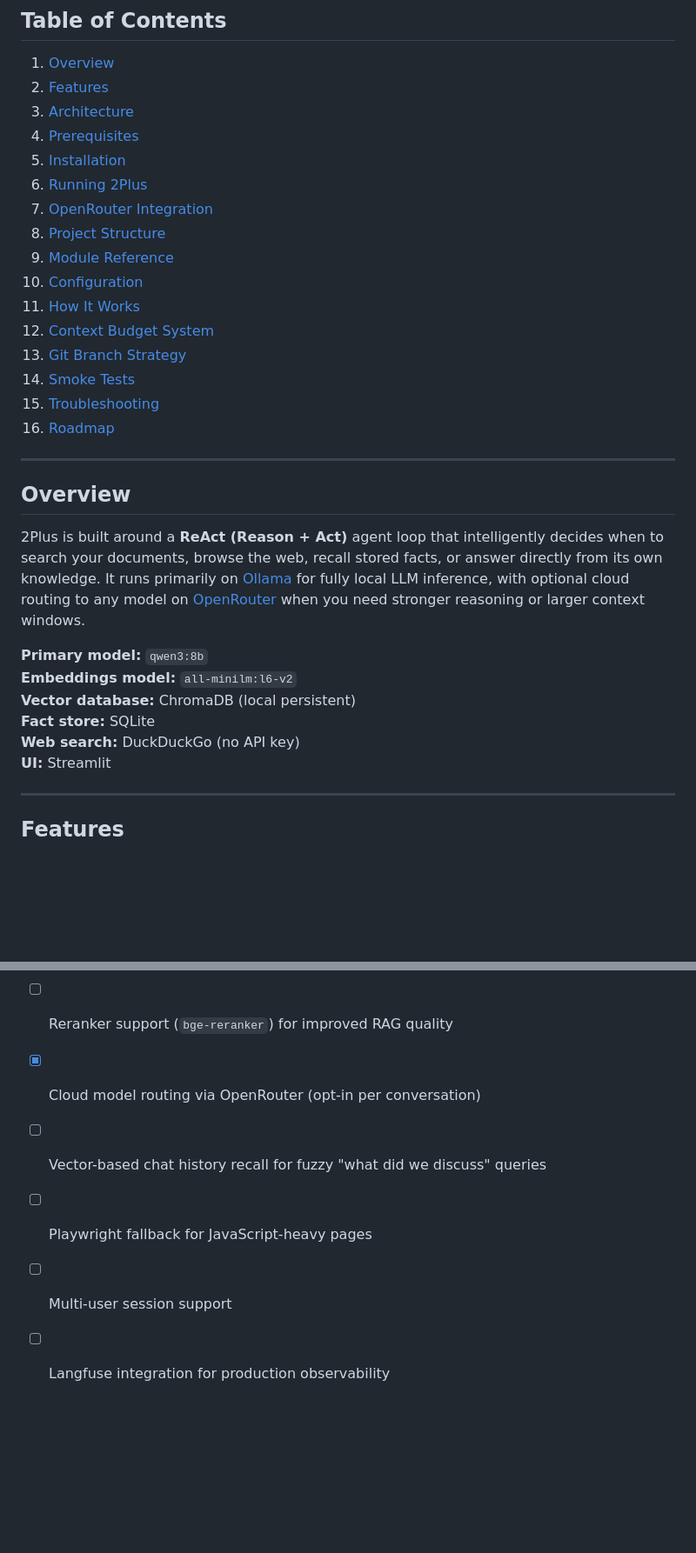
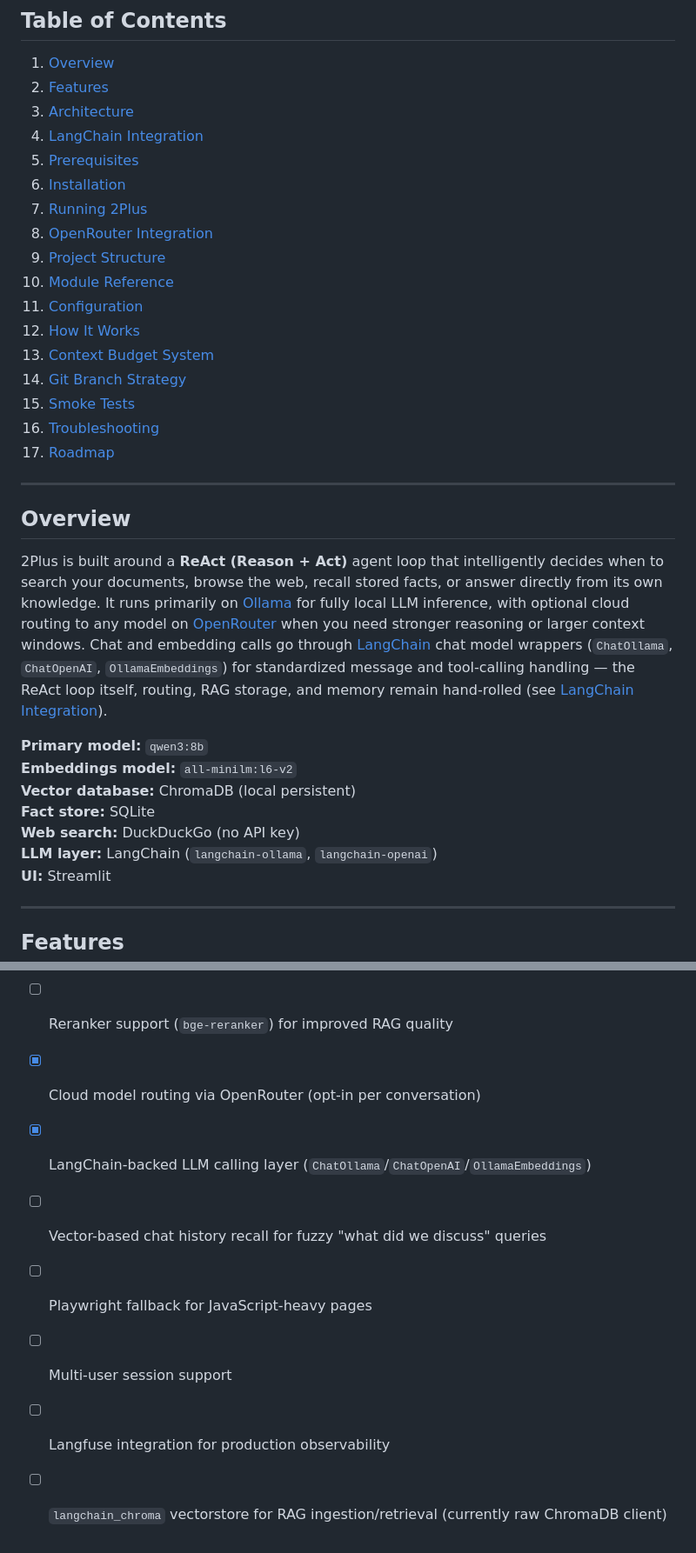
Before and after one commit to laser069/2plus, a Markdown page: README.md, 2 parts joined by grey strips. Shown at 87% size. Rendered like a GitHub page; blank space fills up the shorter version.

Commit message:
docs: document LangChain integration in README

```diff
--- a/README.md
+++ b/README.md
@@ -9,31 +9,33 @@ A fully local, privacy-first AI assistant that combines retrieval-augmented gene
 1. [Overview](#overview)
 2. [Features](#features)
 3. [Architecture](#architecture)
-4. [Prerequisites](#prerequisites)
-5. [Installation](#installation)
-6. [Running 2Plus](#running-2plus)
-7. [OpenRouter Integration](#openrouter-integration)
-8. [Project Structure](#project-structure)
-9. [Module Reference](#module-reference)
-10. [Configuration](#configuration)
-11. [How It Works](#how-it-works)
-12. [Context Budget System](#context-budget-system)
-13. [Git Branch Strategy](#git-branch-strategy)
-14. [Smoke Tests](#smoke-tests)
-15. [Troubleshooting](#troubleshooting)
-16. [Roadmap](#roadmap)
+4. [LangChain Integration](#langchain-integration)
+5. [Prerequisites](#prerequisites)
+6. [Installation](#installation)
+7. [Running 2Plus](#running-2plus)
+8. [OpenRouter Integration](#openrouter-integration)
+9. [Project Structure](#project-structure)
+10. [Module Reference](#module-reference)
+11. [Configuration](#configuration)
+12. [How It Works](#how-it-works)
+13. [Context Budget System](#context-budget-system)
+14. [Git Branch Strategy](#git-branch-strategy)
+15. [Smoke Tests](#smoke-tests)
+16. [Troubleshooting](#troubleshooting)
+17. [Roadmap](#roadmap)
 
 ---
 
 ## Overview
 
-2Plus is built around a **ReAct (Reason + Act)** agent loop that intelligently decides when to search your documents, browse the web, recall stored facts, or answer directly from its own knowledge. It runs primarily on [Ollama](https://ollama.com/) for fully local LLM inference, with optional cloud routing to any model on [OpenRouter](https://openrouter.ai/) when you need stronger reasoning or larger context windows.
+2Plus is built around a **ReAct (Reason + Act)** agent loop that intelligently decides when to search your documents, browse the web, recall stored facts, or answer directly from its own knowledge. It runs primarily on [Ollama](https://ollama.com/) for fully local LLM inference, with optional cloud routing to any model on [OpenRouter](https://openrouter.ai/) when you need stronger reasoning or larger context windows. Chat and embedding calls go through [LangChain](https://python.langchain.com/) chat model wrappers (`ChatOllama`, `ChatOpenAI`, `OllamaEmbeddings`) for standardized message and tool-calling handling — the ReAct loop itself, routing, RAG storage, and memory remain hand-rolled (see [LangChain Integration](#langchain-integration)).
 
 **Primary model:** `qwen3:8b`
 **Embeddings model:** `all-minilm:l6-v2`
 **Vector database:** ChromaDB (local persistent)
 **Fact store:** SQLite
 **Web search:** DuckDuckGo (no API key)
+**LLM layer:** LangChain (`langchain-ollama`, `langchain-openai`)
 **UI:** Streamlit
 
 ---
@@ -779,7 +806,9 @@ pip install ddgs
 - [ ] PDF text extraction via `pypdf`
 - [ ] Reranker support (`bge-reranker`) for improved RAG quality
 - [x] Cloud model routing via OpenRouter (opt-in per conversation)
+- [x] LangChain-backed LLM calling layer (`ChatOllama`/`ChatOpenAI`/`OllamaEmbeddings`)
 - [ ] Vector-based chat history recall for fuzzy "what did we discuss" queries
 - [ ] Playwright fallback for JavaScript-heavy pages
 - [ ] Multi-user session support
 - [ ] Langfuse integration for production observability
+- [ ] `langchain_chroma` vectorstore for RAG ingestion/retrieval (currently raw ChromaDB client)
```
Also changed, not shown: other parts of README.md (+27 -2 lines).
